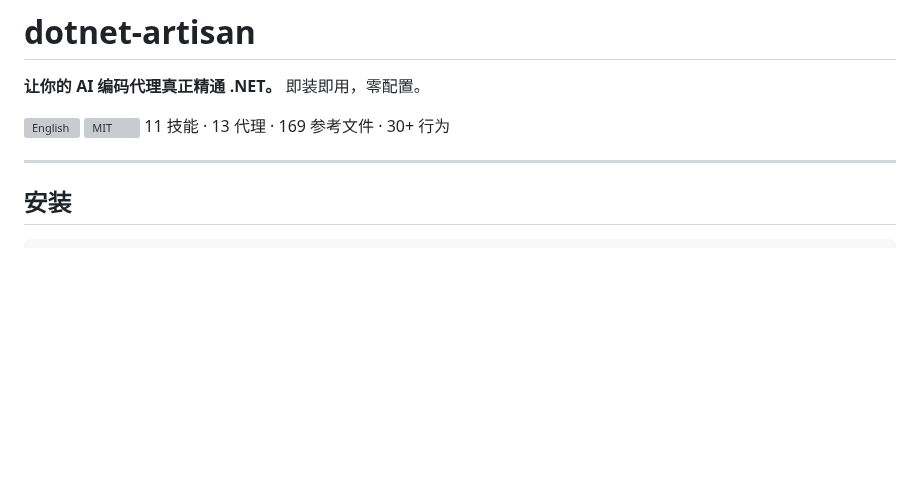
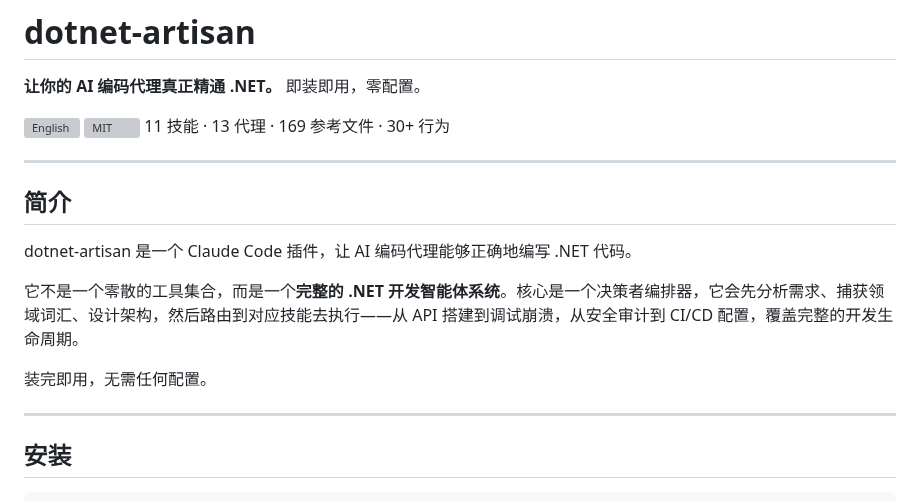
Before and after one commit to YataoFeng/dotnet-artisan, a Markdown page: README.md, the part around the change. GitHub-like rendering; blank space fills up the shorter version; grey boxes are pictures that could not be loaded.

```diff
--- a/README.md
+++ b/README.md
@@ -3,6 +3,16 @@
 **让你的 AI 编码代理真正精通 .NET。** 即装即用，零配置。
 
 [![English](README.en.md)](README.en.md) [![MIT](LICENSE)](LICENSE) 11 技能 · 13 代理 · 169 参考文件 · 30+ 行为
+
+---
+
+## 简介
+
+dotnet-artisan 是一个 Claude Code 插件，让 AI 编码代理能够正确地编写 .NET 代码。
+
+它不是一个零散的工具集合，而是一个**完整的 .NET 开发智能体系统**。核心是一个决策者编排器，它会先分析需求、捕获领域词汇、设计架构，然后路由到对应技能去执行——从 API 搭建到调试崩溃，从安全审计到 CI/CD 配置，覆盖完整的开发生命周期。
+
+装完即用，无需任何配置。
 
 ---
 
```
Also changed, not shown: README.en.md (+10 -0 lines).
